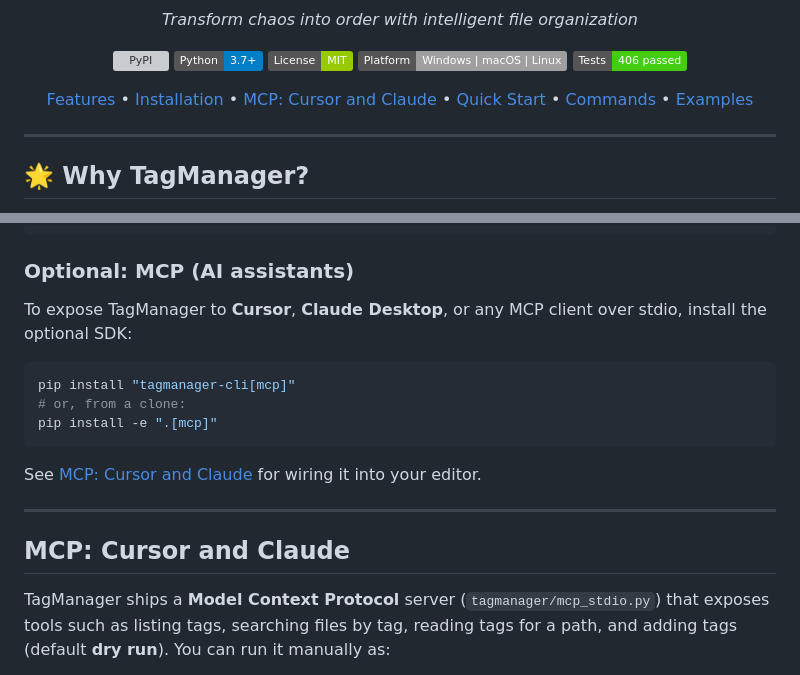
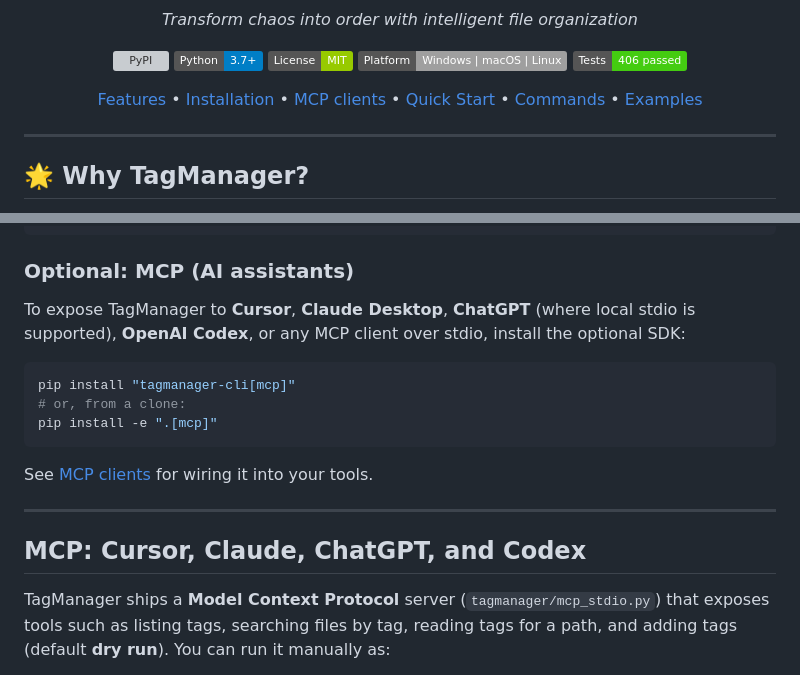
Before and after one commit to DavidTbilisi/TagManager, a Markdown page: README.md, 2 parts joined by grey strips. GitHub-like rendering; badges without logos; grey boxes are pictures that could not be loaded.

````diff
--- a/README.md
+++ b/README.md
@@ -12,7 +12,7 @@ _Transform chaos into order with intelligent file organization_
 [![Platform](https://img.shields.io/badge/Platform-Windows%20%7C%20macOS%20%7C%20Linux-lightgrey.svg)](README.md)
 [![Tests](https://img.shields.io/badge/Tests-406%20passed-brightgreen.svg)](tests/)
 
-[Features](#-features) • [Installation](#-installation) • [MCP: Cursor and Claude](#mcp-cursor-and-claude) • [Quick Start](#-quick-start) • [Commands](#-commands) • [Examples](#-examples)
+[Features](#-features) • [Installation](#-installation) • [MCP clients](#mcp-cursor-claude-chatgpt-and-codex) • [Quick Start](#-quick-start) • [Commands](#-commands) • [Examples](#-examples)
 
 </div>
 
@@ -79,7 +79,7 @@ pip install -e .
 
 ### Optional: MCP (AI assistants)
 
-To expose TagManager to **Cursor**, **Claude Desktop**, or any MCP client over stdio, install the optional SDK:
+To expose TagManager to **Cursor**, **Claude Desktop**, **ChatGPT** (where local stdio is supported), **OpenAI Codex**, or any MCP client over stdio, install the optional SDK:
 
 ```bash
 pip install "tagmanager-cli[mcp]"
@@ -87,11 +87,11 @@ pip install "tagmanager-cli[mcp]"
 pip install -e ".[mcp]"
 ```
 
-See [MCP: Cursor and Claude](#mcp-cursor-and-claude) for wiring it into your editor.
+See [MCP clients](#mcp-cursor-claude-chatgpt-and-codex) for wiring it into your tools.
 
 ---
 
-## MCP: Cursor and Claude
+## MCP: Cursor, Claude, ChatGPT, and Codex
 
 TagManager ships a **Model Context Protocol** server (`tagmanager/mcp_stdio.py`) that exposes tools such as listing tags, searching files by tag, reading tags for a path, and adding tags (default **dry run**). You can run it manually as:
 
````
Also changed, not shown: other parts of README.md (+37 -1 lines).
